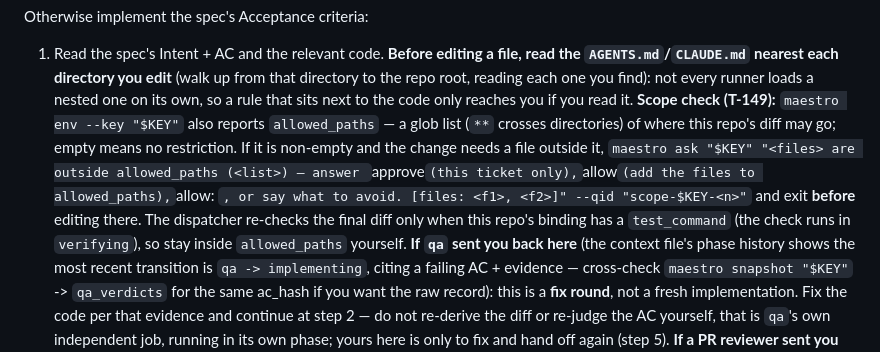
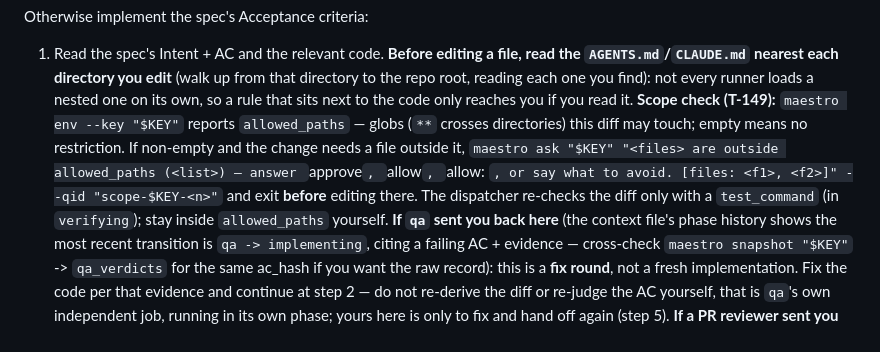
Before and after one commit to cortop/maestro, a Markdown page: .claude/commands/maestro-reconcile-implementing.md, the part around the change. Rendered like a GitHub page.

Commit message:
T-218: trim implementing skill under byte ceiling after merging main

```diff
--- a/.claude/commands/maestro-reconcile-implementing.md
+++ b/.claude/commands/maestro-reconcile-implementing.md
@@ -191,12 +191,11 @@ Otherwise implement the spec's Acceptance criteria:
    `AGENTS.md`/`CLAUDE.md` nearest each directory you edit** (walk up from that directory to the
    repo root, reading each one you find): not every runner loads a nested one on its own, so a
    rule that sits next to the code only reaches you if you read it.
-   **Scope check (T-149):** `maestro env --key "$KEY"` also reports `allowed_paths` — a glob list
-   (`**` crosses directories) of where this repo's diff may go; empty means no restriction. If it
-   is non-empty and the change needs a file outside it, `maestro ask "$KEY" "<files> are outside
-   allowed_paths (<list>) — answer `approve` (this ticket only), `allow` (add the files to
-   allowed_paths), `allow: <glob>`, or say what to avoid. [files: <f1>, <f2>]" --qid "scope-$KEY-<n>"`
-   and exit **before** editing there. The dispatcher re-checks the final diff only when this repo's binding has a `test_command` (the check runs in `verifying`), so stay inside `allowed_paths` yourself.
+   **Scope check (T-149):** `maestro env --key "$KEY"` reports `allowed_paths` — globs (`**`
+   crosses directories) this diff may touch; empty means no restriction. If non-empty and the change needs a file outside it, `maestro ask "$KEY" "<files> are outside allowed_paths
+   (<list>) — answer `approve`, `allow`, `allow: <glob>`, or
+   say what to avoid. [files: <f1>, <f2>]" --qid "scope-$KEY-<n>"` and exit **before** editing
+   there. The dispatcher re-checks the diff only with a `test_command` (in `verifying`); stay inside `allowed_paths` yourself.
    **If `qa` sent you back here** (the context file's phase history shows the most recent
    transition is `qa -> implementing`, citing a failing AC + evidence — cross-check
    `maestro snapshot "$KEY"` -> `qa_verdicts` for the same ac_hash if you want the raw record):
```
